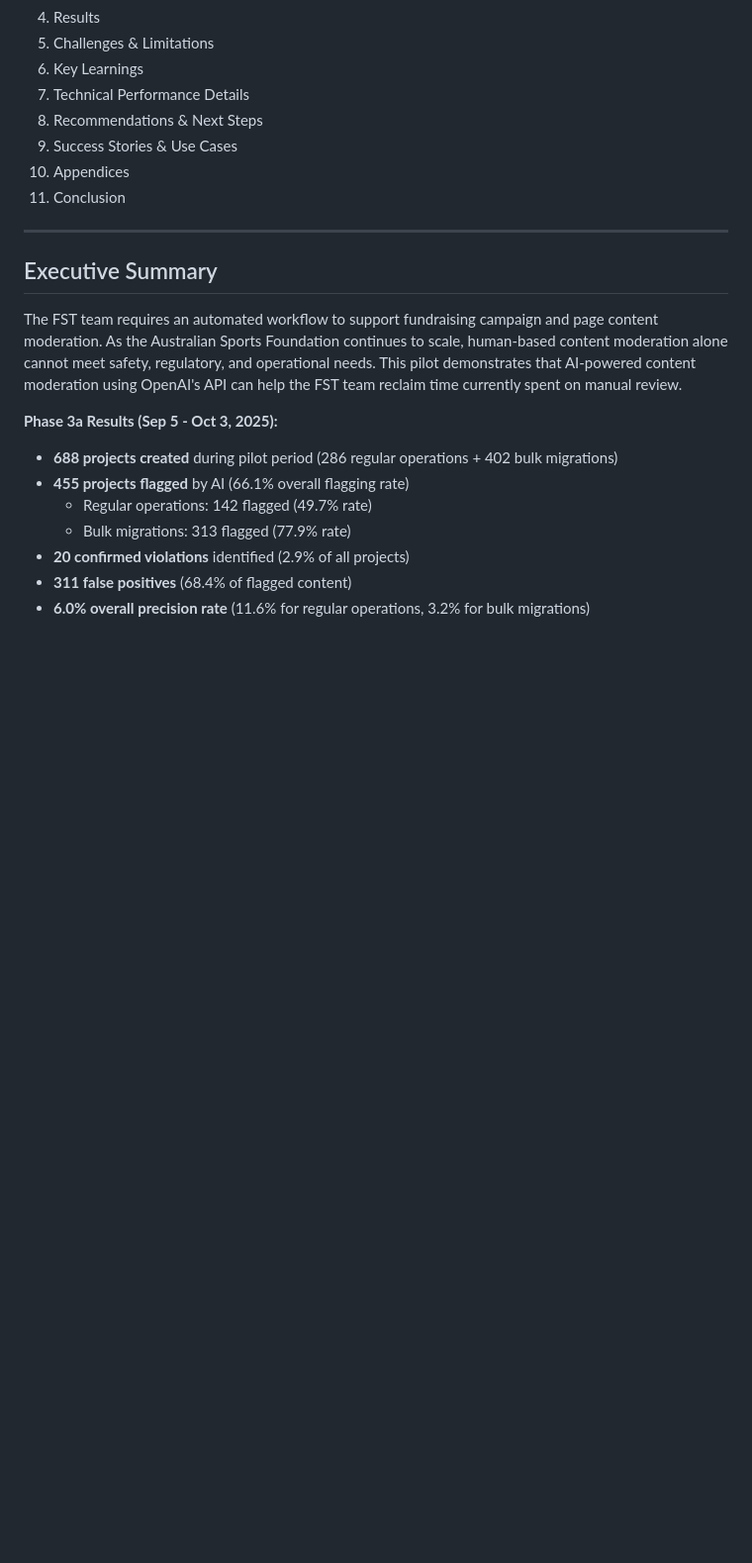
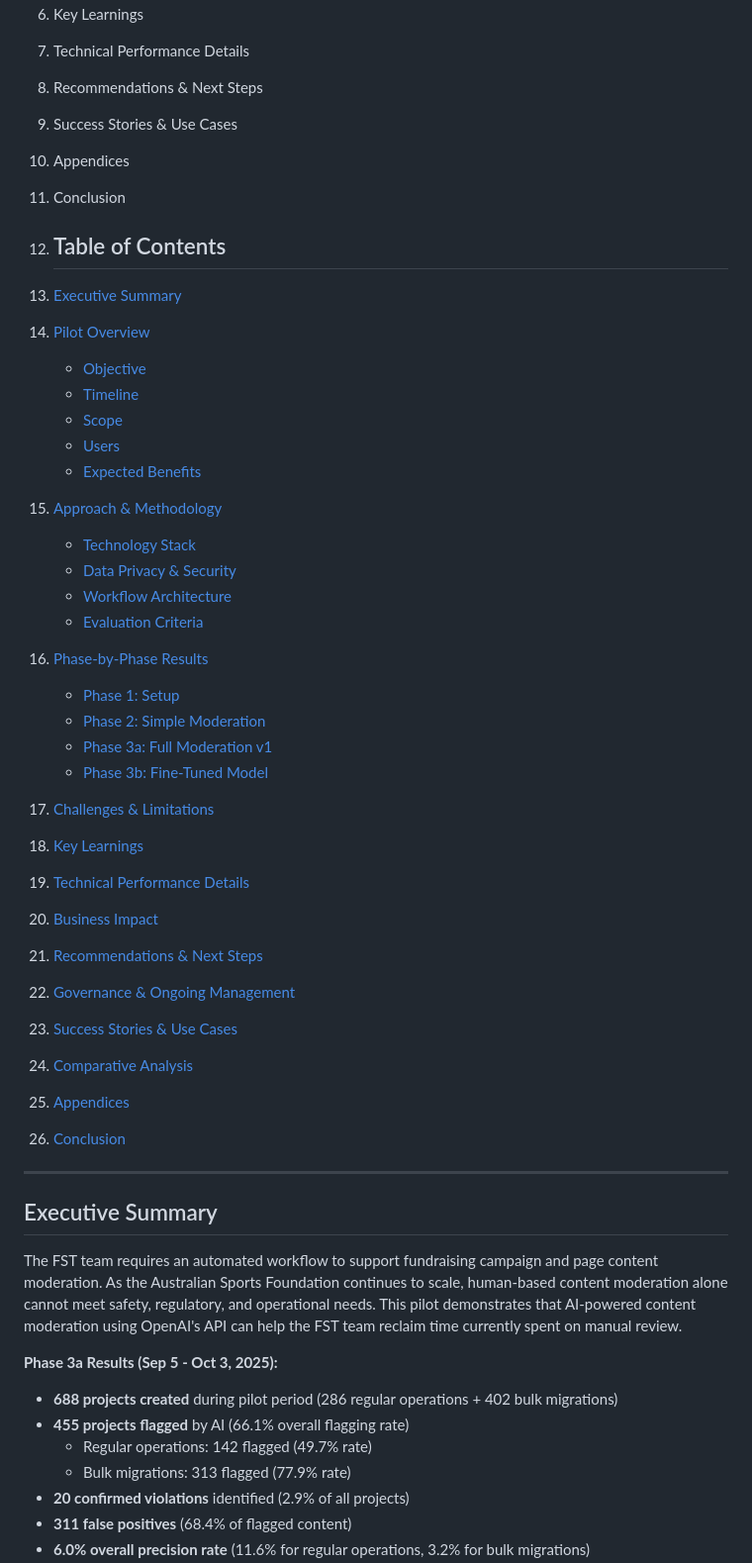
Before and after one commit to lucia-asf/ai-automation-pilot-dashboard, a Markdown page: pilot-doc - v1.1.md, the part around the change. Shown at 99% size. Drawn GitHub-style; blank space fills up the shorter version.

```diff
--- a/pilot-doc - v1.1.md
+++ b/pilot-doc - v1.1.md
@@ -17,6 +17,36 @@
 9. Success Stories & Use Cases
 10. Appendices
 11. Conclusion
+
+12. ## Table of Contents
+
+1. [Executive Summary](#executive-summary)
+2. [Pilot Overview](#pilot-overview)
+   - [Objective](#objective)
+   - [Timeline](#timeline)
+   - [Scope](#scope)
+   - [Users](#users)
+   - [Expected Benefits](#expected-benefits)
+3. [Approach & Methodology](#approach--methodology)
+   - [Technology Stack](#technology-stack)
+   - [Data Privacy & Security](#data-privacy--security)
+   - [Workflow Architecture](#workflow-architecture)
+   - [Evaluation Criteria](#evaluation-criteria)
+4. [Phase-by-Phase Results](#phase-by-phase-results)
+   - [Phase 1: Setup](#phase-1-setup-may-1---june-3-2025)
+   - [Phase 2: Simple Moderation](#phase-2-simple-moderation-june-3---sep-5-2025)
+   - [Phase 3a: Full Moderation v1](#phase-3a-full-moderation-v1-sep-5---oct-3-2025)
+   - [Phase 3b: Fine-Tuned Model](#phase-3b-fine-tuned-model-oct-17---nov-3-2025)
+5. [Challenges & Limitations](#challenges--limitations)
+6. [Key Learnings](#key-learnings)
+7. [Technical Performance Details](#technical-performance-details)
+8. [Business Impact](#business-impact)
+9. [Recommendations & Next Steps](#recommendations--next-steps)
+10. [Governance & Ongoing Management](#governance--ongoing-management)
+11. [Success Stories & Use Cases](#success-stories--use-cases)
+12. [Comparative Analysis](#comparative-analysis)
+13. [Appendices](#appendices)
+14. [Conclusion](#conclusion)
 ---
 
 ## Executive Summary
```
